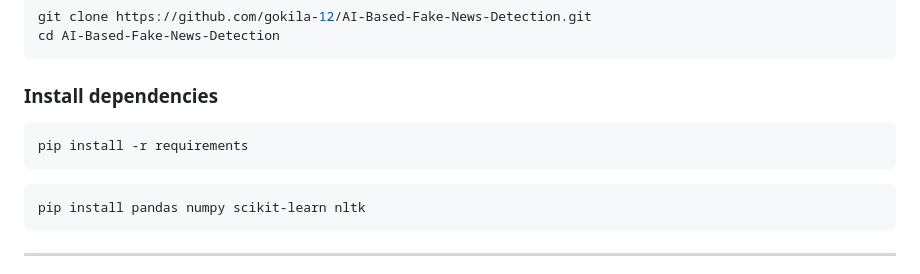
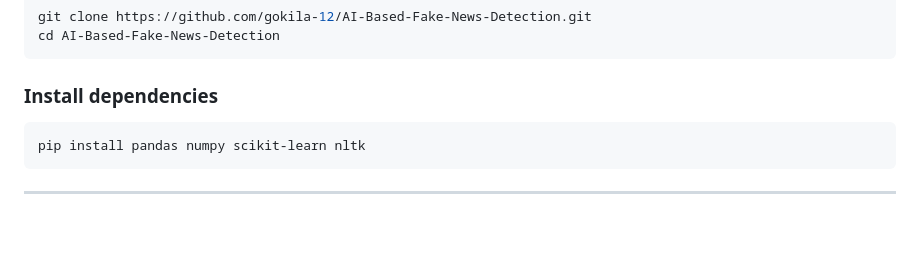
Before and after one commit to gokila-12/CODEVEDX, a Markdown page: AI-Based-Fake-News-Detection-Tool/README.md, the part around the change. GitHub-like rendering; blank space fills up the shorter version.

````diff
--- a/AI-Based-Fake-News-Detection-Tool/README.md
+++ b/AI-Based-Fake-News-Detection-Tool/README.md
@@ -57,10 +57,6 @@ cd AI-Based-Fake-News-Detection
 ```
 
 ### Install dependencies
-
-```bash
-pip install -r requirements
-```
 
 ```bash
 pip install pandas numpy scikit-learn nltk
````
